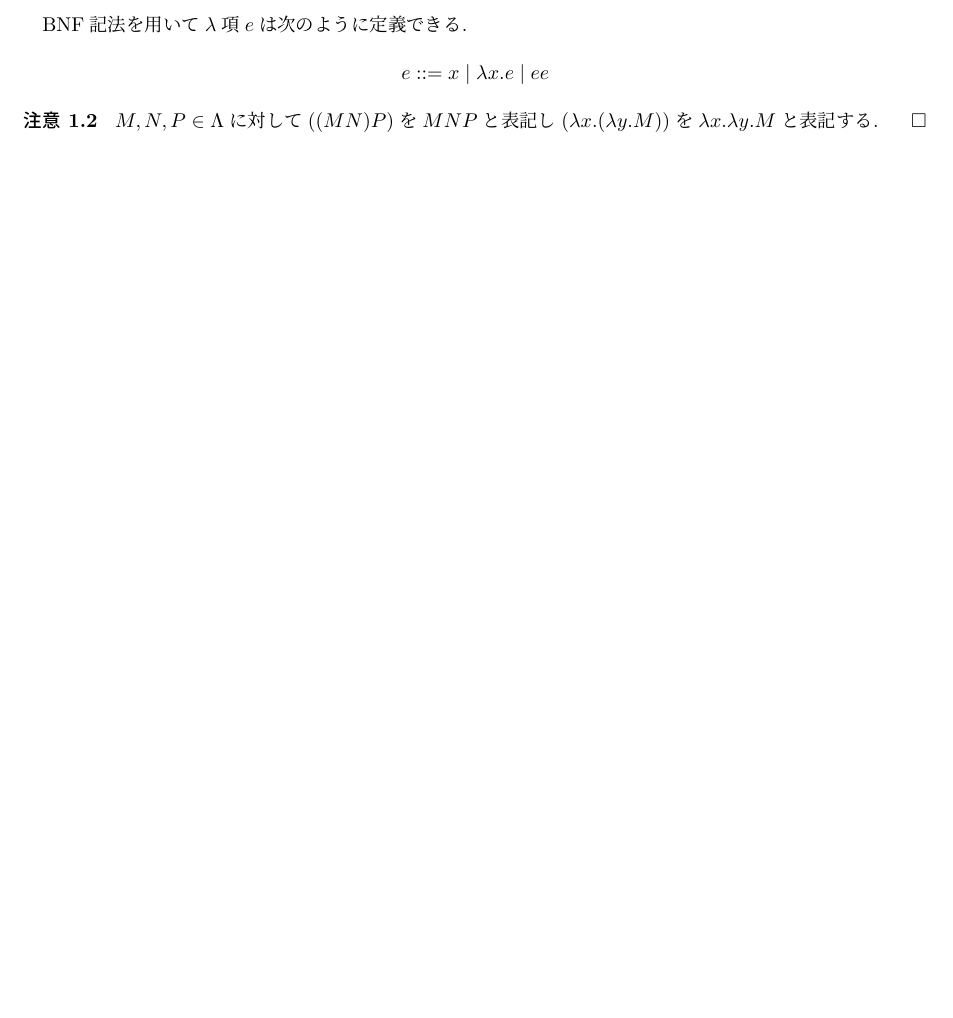
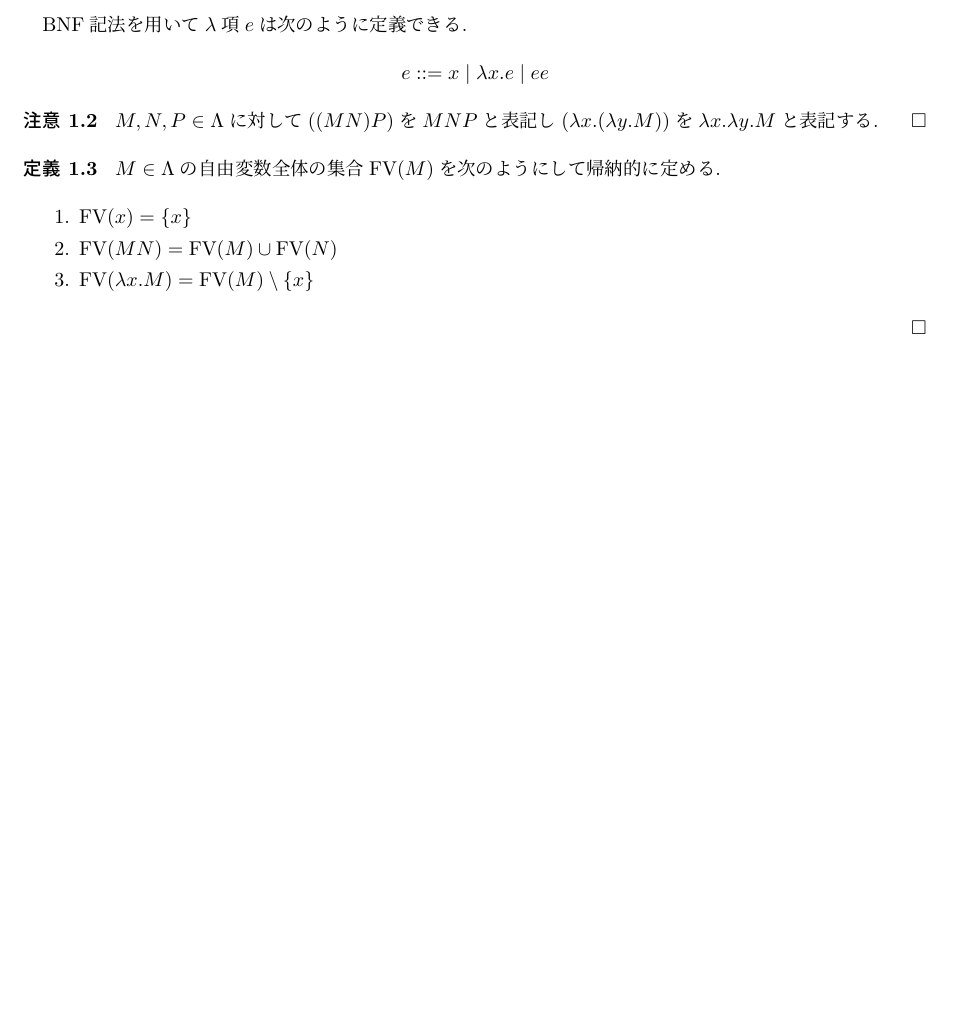
Before and after one commit to ys-math/math-study, a LaTeX document (lambda-calculus/main.tex, which reads lambda-calculus/ch01.tex): part of page 3 of 3, cut so that both start at the same text, the shorter picture padded with empty space. Compiled offline with upLaTeX and dvipdfmx.

Commit message:
feat(lambda_calculus): add a definition of free variables

```diff
--- a/lambda-calculus/ch01.tex
+++ b/lambda-calculus/ch01.tex
@@ -20,3 +20,13 @@ $e ::= x \mid \lambda x. e \mid e e$
 $M,N,P \in \Lambda$に対して$((M N) P)$を$M N P$と表記し$(\lambda x.(\lambda y.M))$を$\lambda x. \lambda y.M$と表記する.
 \hfill $\square$
 \end{remark}
+
+\begin{definition}
+$M \in \Lambda$の自由変数全体の集合$\textrm{FV}(M)$を次のようにして帰納的に定める.
+\begin{enumerate}
+    \item $\textrm{FV}(x) = \{x\}$
+    \item $\textrm{FV}(M N) = \textrm{FV}(M) \cup \textrm{FV}(N)$
+    \item $\textrm{FV}(\lambda x.M) = \textrm{FV}(M) \setminus \{x\}$
+\end{enumerate}
+\hfill $\square$
+\end{definition}
```
